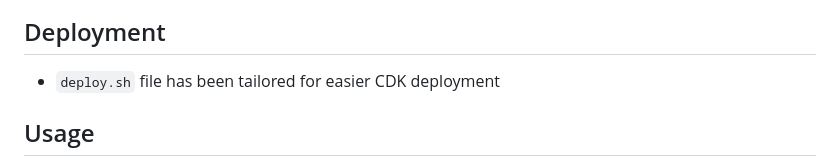
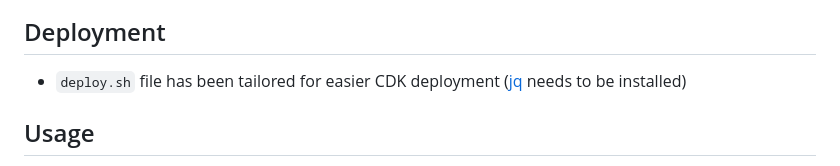
Before and after one commit to aws-samples/web-events-ingestion, a Markdown page: README.md, the part around the change. Rendered like a GitHub page.

Commit message:
adding jq as requirement

```diff
--- a/README.md
+++ b/README.md
@@ -14,7 +14,7 @@ This project aims to be a working proof of concept of web browser generated even
 
 ## Deployment
 
-* `deploy.sh` file has been tailored for easier CDK deployment
+* `deploy.sh` file has been tailored for easier CDK deployment ([jq](https://jqlang.github.io/jq/) needs to be installed)
 
 ## Usage
 
```
